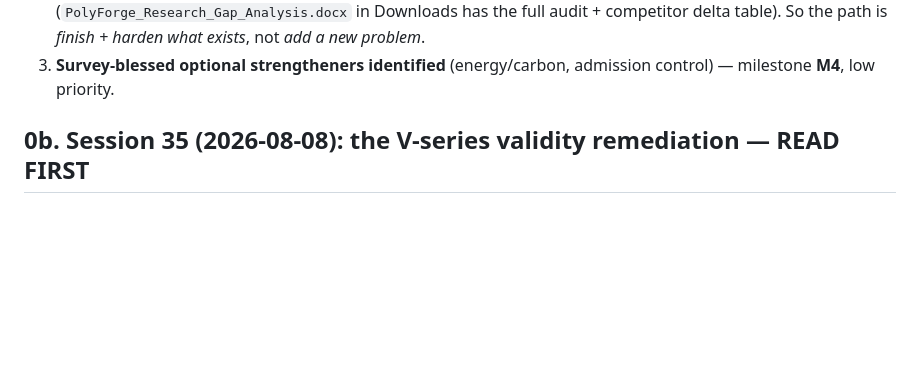
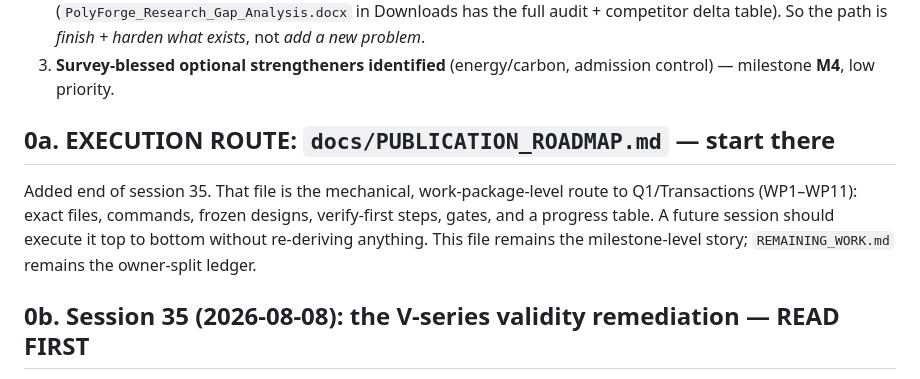
Before and after one commit to mohaimin-8/polyforge, a Markdown page: docs/MAIN_WORKING_PATH.md, the part around the change. Drawn GitHub-style; blank space fills up the shorter version.

```diff
--- a/docs/MAIN_WORKING_PATH.md
+++ b/docs/MAIN_WORKING_PATH.md
@@ -29,6 +29,14 @@ reconciles every open work item into one dependency-ordered path. It sits
    *add a new problem*.
 3. **Survey-blessed optional strengtheners identified** (energy/carbon,
    admission control) — milestone **M4**, low priority.
+
+## 0a. EXECUTION ROUTE: `docs/PUBLICATION_ROADMAP.md` — start there
+
+Added end of session 35. That file is the mechanical, work-package-level
+route to Q1/Transactions (WP1–WP11): exact files, commands, frozen designs,
+verify-first steps, gates, and a progress table. A future session should
+execute it top to bottom without re-deriving anything. This file remains the
+milestone-level story; `REMAINING_WORK.md` remains the owner-split ledger.
 
 ## 0b. Session 35 (2026-08-08): the V-series validity remediation — READ FIRST
 
```
Also changed, not shown: docs/PUBLICATION_ROADMAP.md (added, +430 -0 lines), docs/REMAINING_WORK.md (+8 -0 lines).
